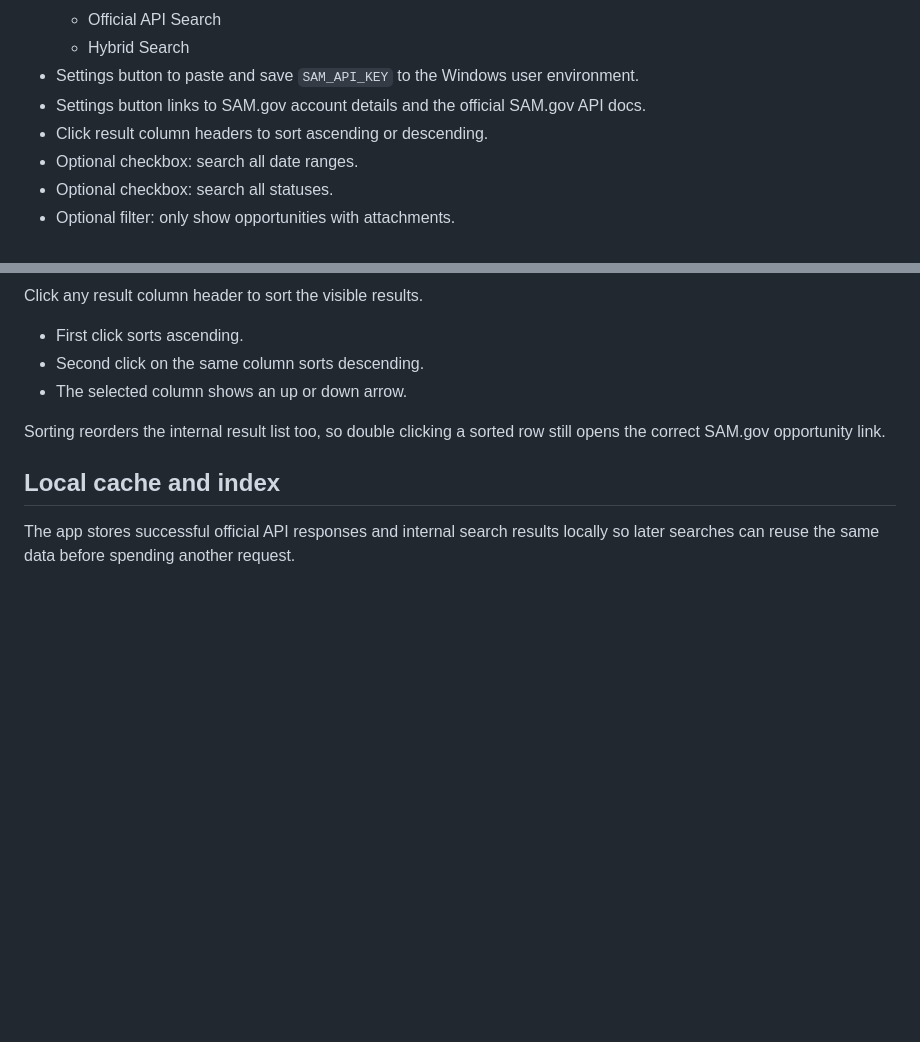
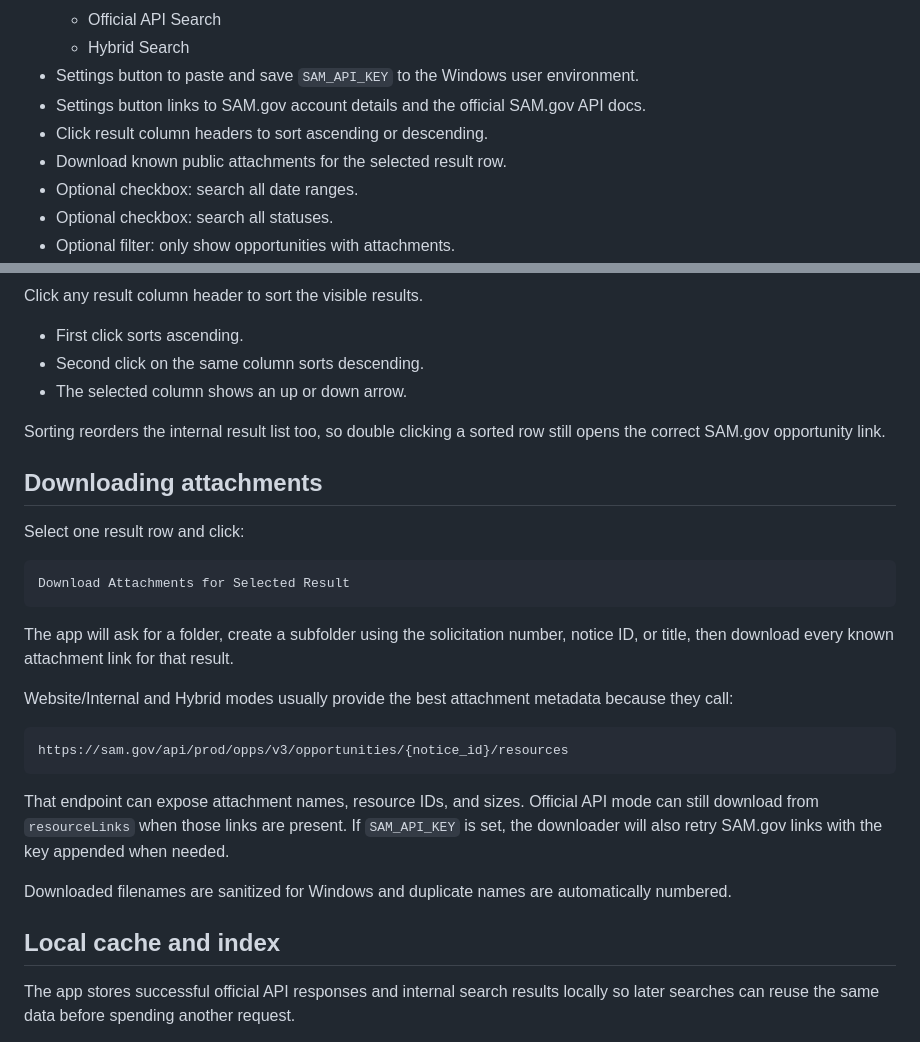
Before and after one commit to DeerSpotter/samgovsearch, a Markdown page: README.md, 2 parts joined by grey strips. GitHub-like rendering; blank space fills up the shorter version.

Commit message:
Document selected attachment downloads

````diff
--- a/README.md
+++ b/README.md
@@ -69,6 +69,7 @@ If `SAM_API_KEY` is not set, Hybrid mode can still run as internal-only enrichme
 - Settings button to paste and save `SAM_API_KEY` to the Windows user environment.
 - Settings button links to SAM.gov account details and the official SAM.gov API docs.
 - Click result column headers to sort ascending or descending.
+- Download known public attachments for the selected result row.
 - Optional checkbox: search all date ranges.
 - Optional checkbox: search all statuses.
 - Optional filter: only show opportunities with attachments.
@@ -165,6 +166,26 @@ Click any result column header to sort the visible results.
 
 Sorting reorders the internal result list too, so double clicking a sorted row still opens the correct SAM.gov opportunity link.
 
+## Downloading attachments
+
+Select one result row and click:
+
+```text
+Download Attachments for Selected Result
+```
+
+The app will ask for a folder, create a subfolder using the solicitation number, notice ID, or title, then download every known attachment link for that result.
+
+Website/Internal and Hybrid modes usually provide the best attachment metadata because they call:
+
+```text
+https://sam.gov/api/prod/opps/v3/opportunities/{notice_id}/resources
+```
+
+That endpoint can expose attachment names, resource IDs, and sizes. Official API mode can still download from `resourceLinks` when those links are present. If `SAM_API_KEY` is set, the downloader will also retry SAM.gov links with the key appended when needed.
+
+Downloaded filenames are sanitized for Windows and duplicate names are automatically numbered.
+
 ## Local cache and index
 
 The app stores successful official API responses and internal search results locally so later searches can reuse the same data before spending another request.
````
